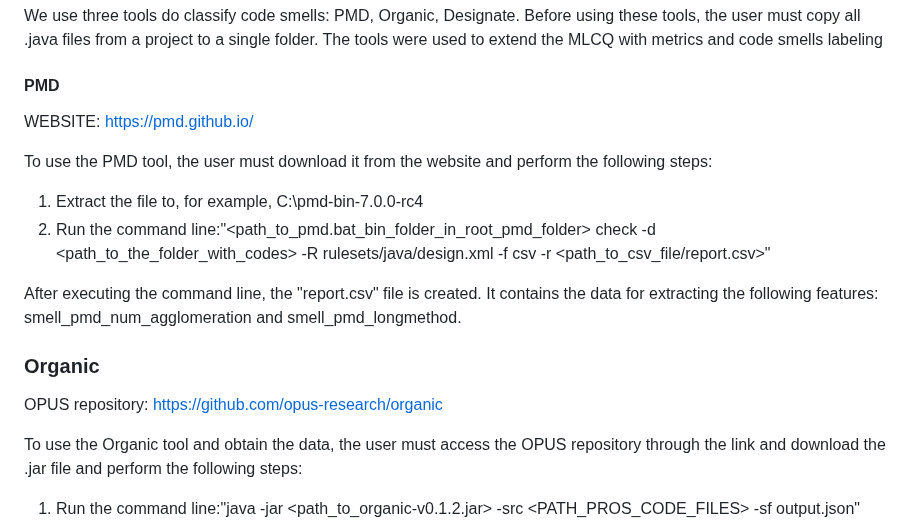
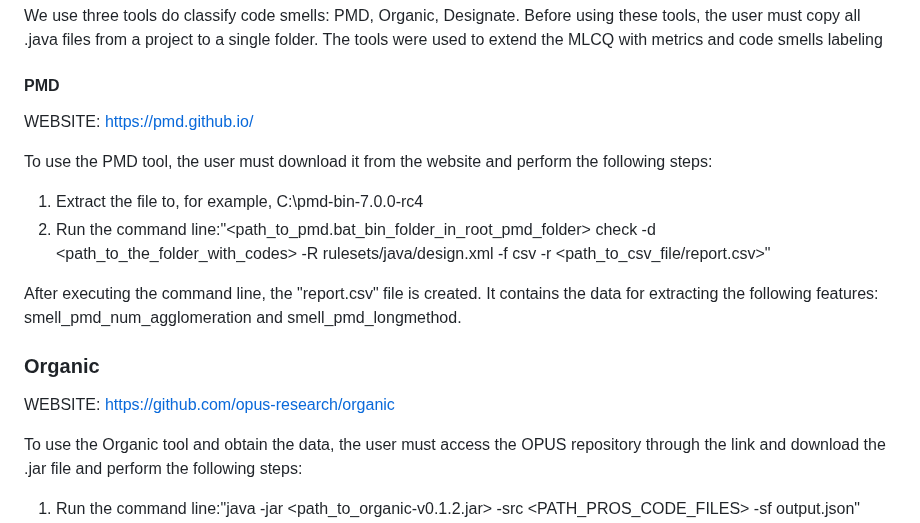
Before and after one commit to icemakegirl/ImprovMLCQ, a Markdown page: README.md, the part around the change. GitHub-like rendering.

```diff
--- a/README.md
+++ b/README.md
@@ -7,7 +7,7 @@ Before using these tools, the user must copy all .java files from a project to a
 The tools were used to extend the MLCQ with metrics and code smells labeling
 
 #### PMD
-WEBSITE: https://pmd.github.io/
+WEBSITE: [https://pmd.github.io/](https://pmd.github.io/)
 
 To use the PMD tool, the user must download it from the website and perform the following steps:
 
@@ -16,7 +16,7 @@ To use the PMD tool, the user must download it from the website and perform the
 
 After executing the command line, the "report.csv" file is created. It contains the data for extracting the following features: smell_pmd_num_agglomeration and smell_pmd_longmethod.
 ### Organic
-OPUS repository: https://github.com/opus-research/organic
+WEBSITE: [https://github.com/opus-research/organic](https://github.com/opus-research/ancient-organic)
 
 To use the Organic tool and obtain the data, the user must access the OPUS repository through the link and download the .jar file and perform the following steps:
 
```
